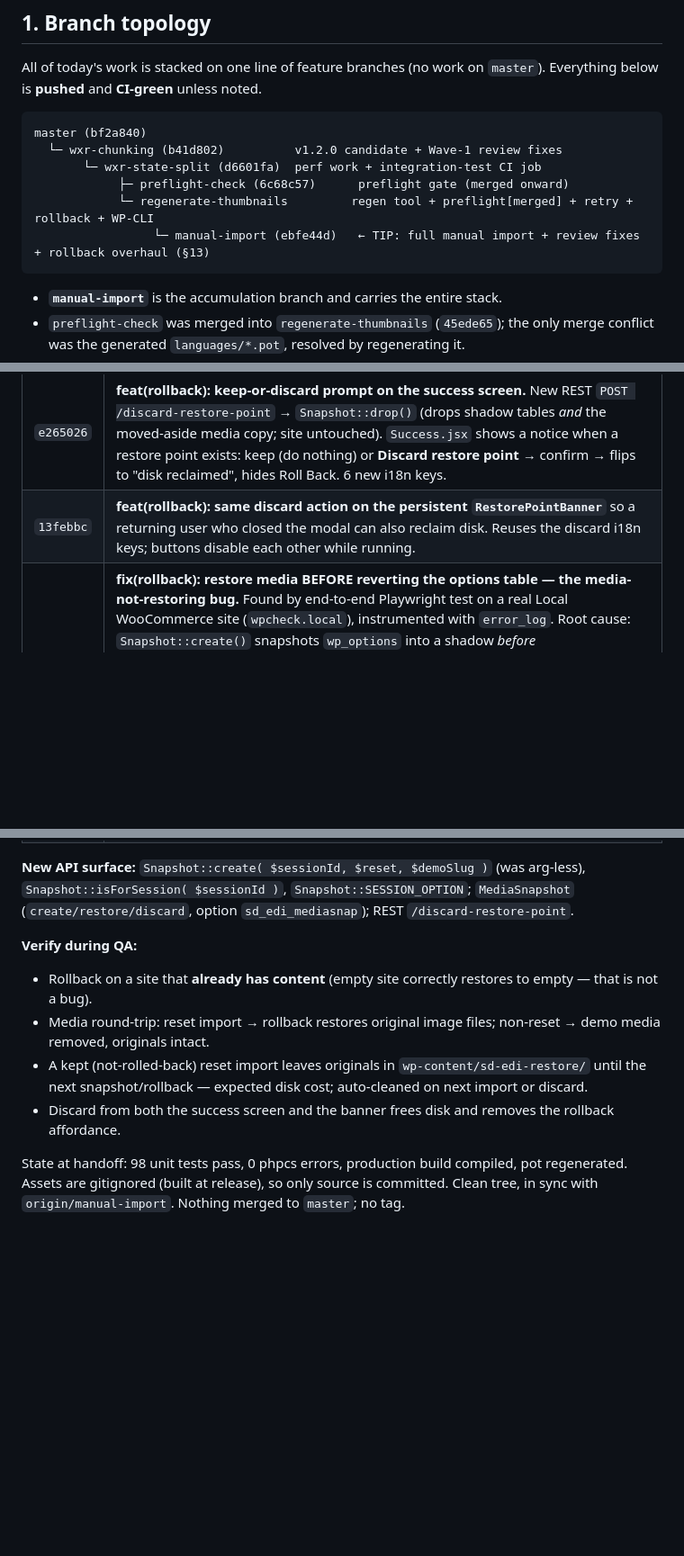
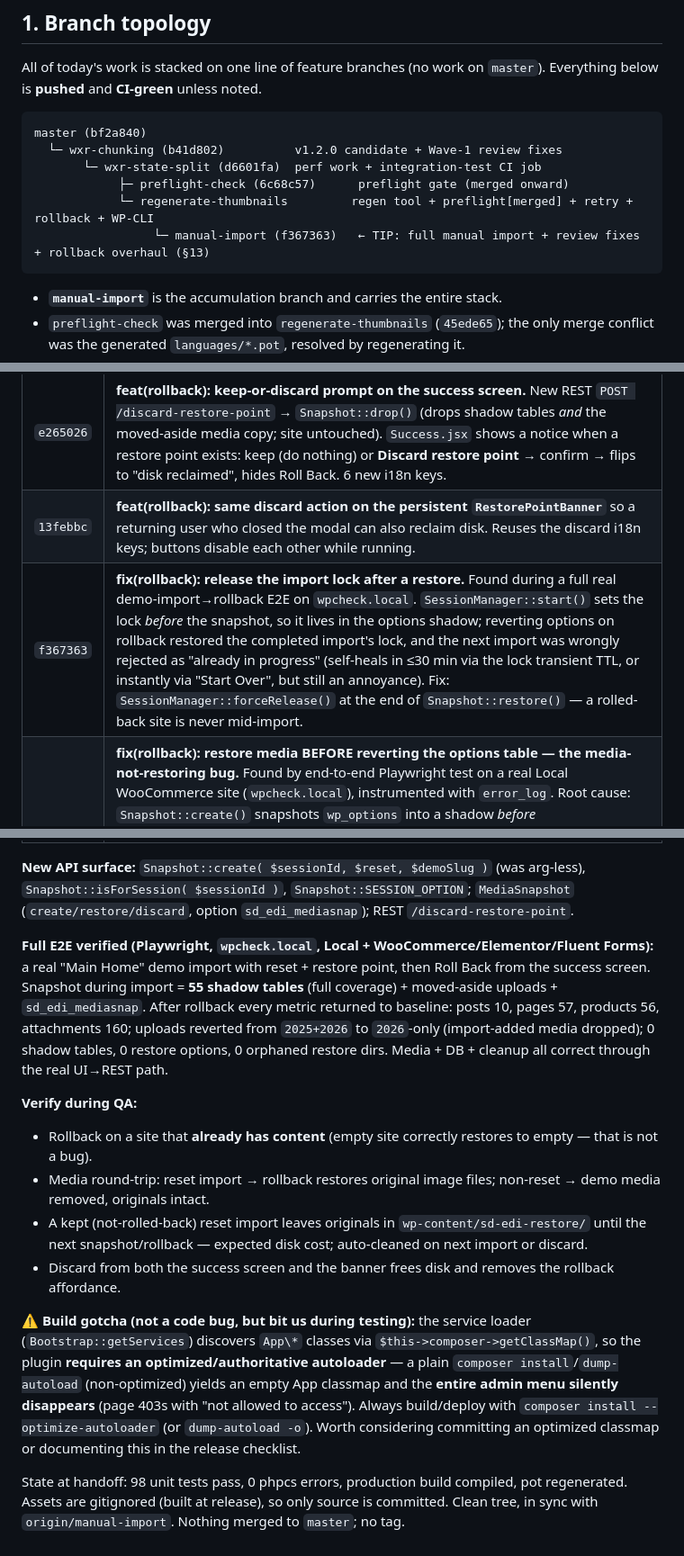
Before and after one commit to wp-sigmadevs/easy-demo-importer, a Markdown page: docs/2026-07-12-session-work.md, 3 parts joined by grey strips. Shown at 90% size. Drawn GitHub-style; blank space fills up the shorter version.

Commit message:
docs: record full E2E import-rollback verification + lock fix + autoloader gotcha

````diff
--- a/docs/2026-07-12-session-work.md
+++ b/docs/2026-07-12-session-work.md
@@ -18,7 +18,7 @@ master (bf2a840)
        └─ wxr-state-split (d6601fa)  perf work + integration-test CI job
             ├─ preflight-check (6c68c57)      preflight gate (merged onward)
             └─ regenerate-thumbnails         regen tool + preflight[merged] + retry + rollback + WP-CLI
-                 └─ manual-import (ebfe44d)   ← TIP: full manual import + review fixes + rollback overhaul (§13)
+                 └─ manual-import (f367363)   ← TIP: full manual import + review fixes + rollback overhaul (§13)
 ```
 
 - **`manual-import`** is the accumulation branch and carries the entire stack.
@@ -313,6 +313,7 @@ itself is correct — 3 rows → wiped → 3 restored). Branch tip is now **`13f
 | `72880d1` | **feat(rollback): snapshot the uploads media so rollback fully restores media files.** New `inc/Common/Utils/MediaSnapshot.php`, driven in lockstep through `Snapshot::create/restore/drop`. **Reset import** → rename `uploads/` aside instantly (no byte copy, no disk doubling), recreate empty, restore moves it back. **Non-reset / manual** → write a file manifest, rollback deletes only files the import added. Cross-filesystem uploads (custom `UPLOADS` disk) → rename fails → auto-fallback to manifest + logged warning. Symlinks skipped on walk + delete. Both strategies proven on a real temp FS. |
 | `e265026` | **feat(rollback): keep-or-discard prompt on the success screen.** New REST `POST /discard-restore-point` → `Snapshot::drop()` (drops shadow tables *and* the moved-aside media copy; site untouched). `Success.jsx` shows a notice when a restore point exists: keep (do nothing) or **Discard restore point** → confirm → flips to "disk reclaimed", hides Roll Back. 6 new i18n keys. |
 | `13febbc` | **feat(rollback): same discard action on the persistent `RestorePointBanner`** so a returning user who closed the modal can also reclaim disk. Reuses the discard i18n keys; buttons disable each other while running. |
+| `f367363` | **fix(rollback): release the import lock after a restore.** Found during a full real demo-import→rollback E2E on `wpcheck.local`. `SessionManager::start()` sets the lock *before* the snapshot, so it lives in the options shadow; reverting options on rollback restored the completed import's lock, and the next import was wrongly rejected as "already in progress" (self-heals in ≤30 min via the lock transient TTL, or instantly via "Start Over", but still an annoyance). Fix: `SessionManager::forceRelease()` at the end of `Snapshot::restore()` — a rolled-back site is never mid-import. |
 | `ebfe44d` | **fix(rollback): restore media BEFORE reverting the options table — the media-not-restoring bug.** Found by end-to-end Playwright test on a real Local WooCommerce site (`wpcheck.local`), instrumented with `error_log`. Root cause: `Snapshot::create()` snapshots `wp_options` into a shadow *before* `MediaSnapshot::create()` writes the `sd_edi_mediasnap` descriptor option — so the options shadow never contains it. `Snapshot::restore()` then reverted `wp_options` from that shadow *first*, **deleting `sd_edi_mediasnap`**, and only afterwards called `MediaSnapshot::restore()`, which read `false` and bailed → media never moved back, shadow uploads orphaned in `wp-content/sd-edi-restore/`. Isolated CLI tests passed only because the option stayed in that one process's in-memory cache (raw-SQL revert doesn't invalidate it); real multi-request rollbacks read a fresh DB and failed. Fix: call `MediaSnapshot::restore()` at the *top* of `Snapshot::restore()`, before the DB revert, so the descriptor is read while still present; also makes media restore succeed even when no DB shadows exist. Verified via UI→REST rollback: pristine original media restored, demo media dropped, nothing orphaned. |
 | `0c0b4c9` | **feat(rollback): snapshot *every* prefixed table, not a fixed 9.** Was: hard-coded list (posts/postmeta/terms/…/options), so custom plugin tables (WooCommerce HPOS orders, form entries, bookings) were wiped by a reset but never backed up → lost on rollback. Now `Snapshot::tables()` discovers all `{prefix}*` tables via the same `SHOW TABLE STATUS` scan `databaseReset()` uses, minus an exclude list (`users`, `usermeta`, activity log, `sd_edi_snap_*` shadows, `actionscheduler*`), filterable via `sd/edi/snapshot_exclude_tables`. `restore()`/`drop()` now enumerate the **shadow** tables that actually exist and reverse-map to live names (imports can add/drop tables mid-run); `restore()` `CREATE TABLE IF NOT EXISTS` before refill so a dropped table still comes back. Reset-set == backup-set → complete restore. Verified on live MySQL: a custom `wp_wc_orders` table round-trips; excluded `wp_users` is not reverted (new users survive). |
 
@@ -320,12 +321,28 @@ itself is correct — 3 rows → wiped → 3 restored). Branch tip is now **`13f
 `Snapshot::isForSession( $sessionId )`, `Snapshot::SESSION_OPTION`; `MediaSnapshot`
 (`create/restore/discard`, option `sd_edi_mediasnap`); REST `/discard-restore-point`.
 
+**Full E2E verified (Playwright, `wpcheck.local`, Local + WooCommerce/Elementor/Fluent Forms):**
+a real "Main Home" demo import with reset + restore point, then Roll Back from the
+success screen. Snapshot during import = **55 shadow tables** (full coverage) + moved-aside
+uploads + `sd_edi_mediasnap`. After rollback every metric returned to baseline:
+posts 10, pages 57, products 56, attachments 160; uploads reverted from `2025+2026`
+to `2026`-only (import-added media dropped); 0 shadow tables, 0 restore options, 0
+orphaned restore dirs. Media + DB + cleanup all correct through the real UI→REST path.
+
 **Verify during QA:**
 - Rollback on a site that **already has content** (empty site correctly restores to empty — that is not a bug).
 - Media round-trip: reset import → rollback restores original image files; non-reset → demo media removed, originals intact.
 - A kept (not-rolled-back) reset import leaves originals in `wp-content/sd-edi-restore/` until the next snapshot/rollback — expected disk cost; auto-cleaned on next import or discard.
 - Discard from both the success screen and the banner frees disk and removes the rollback affordance.
 
+**⚠ Build gotcha (not a code bug, but bit us during testing):** the service loader
+(`Bootstrap::getServices`) discovers `App\*` classes via `$this->composer->getClassMap()`,
+so the plugin **requires an optimized/authoritative autoloader** — a plain
+`composer install`/`dump-autoload` (non-optimized) yields an empty App classmap and the
+**entire admin menu silently disappears** (page 403s with "not allowed to access"). Always
+build/deploy with `composer install --optimize-autoloader` (or `dump-autoload -o`). Worth
+considering committing an optimized classmap or documenting this in the release checklist.
+
 State at handoff: 98 unit tests pass, 0 phpcs errors, production build compiled, pot
 regenerated. Assets are gitignored (built at release), so only source is committed.
 Clean tree, in sync with `origin/manual-import`. Nothing merged to `master`; no tag.
````
